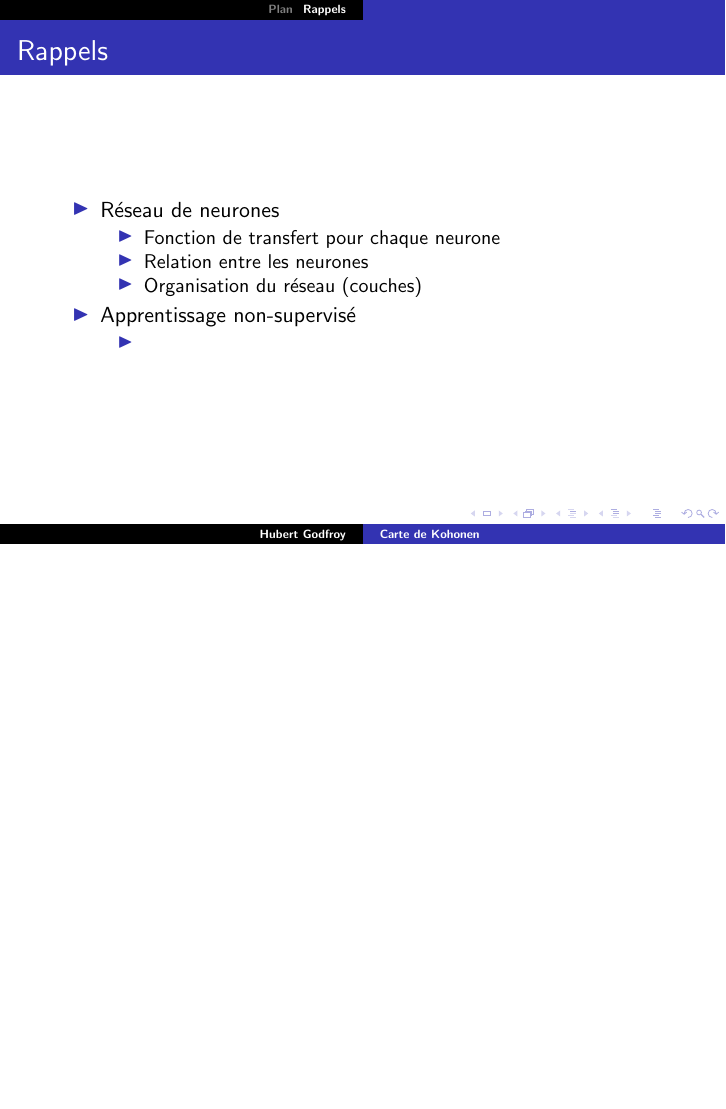
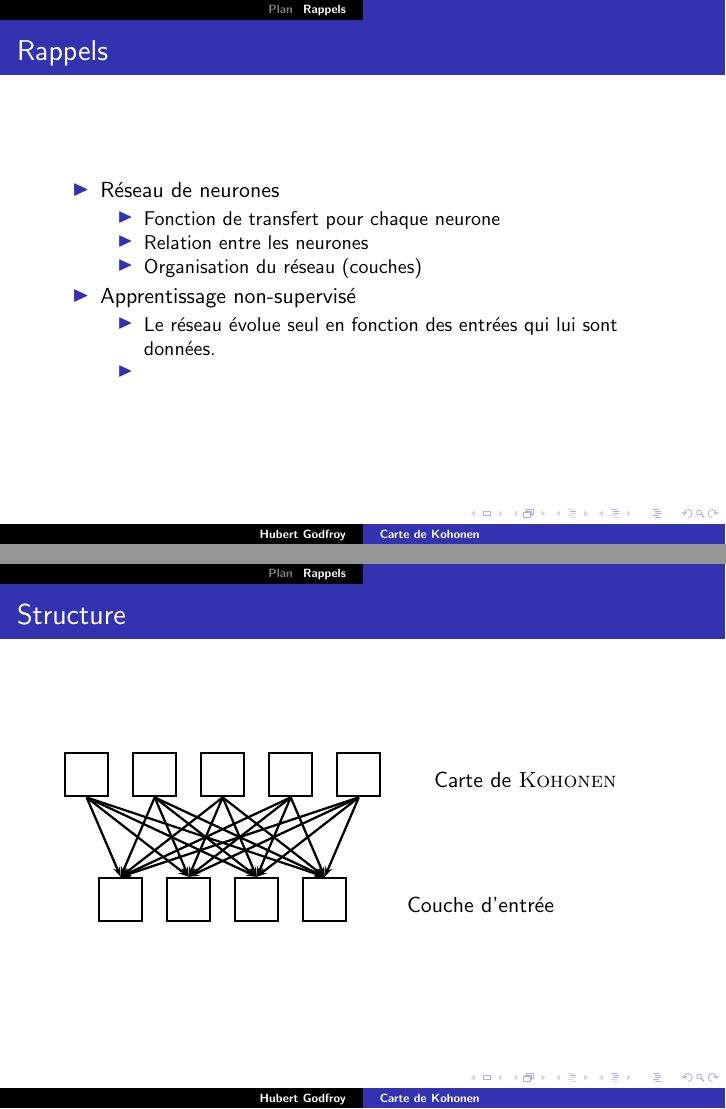
Before and after one commit to hurlebouc/kohonen, LaTeX slides (presentation/presentation.tex, which reads presentation/input/struct.tex): page 3 of 3 before the commit and pages 3 and 4 of 4 after it, the two joined at a grey line, the shorter picture padded with empty space. Compiled offline with LaTeX, dvips and Ghostscript; the source files are stored in an older character set and shown here as Unicode.

Commit message:
Ajout d'une du graphique de la structure dans la présentation

```diff
--- /dev/null
+++ b/presentation/input/struct.tex
@@ -0,0 +1,45 @@
+% !TEX root = ../presentation.tex
+
+% Generated with LaTeXDraw 2.0.8
+% Fri Jun 08 13:28:27 CEST 2012
+% \usepackage[usenames,dvipsnames]{pstricks}
+% \usepackage{epsfig}
+% \usepackage{pst-grad} % For gradients
+% \usepackage{pst-plot} % For axes
+
+\scalebox{1} % Change this value to rescale the drawing.
+{
+\begin{pspicture}(0,-1.5)(10.129199,1.5)
+\psframe[linewidth=0.04,dimen=outer](2.6,-0.7)(1.8,-1.5)
+\psframe[linewidth=0.04,dimen=outer](1.4,-0.7)(0.6,-1.5)
+\psframe[linewidth=0.04,dimen=outer](3.8,-0.7)(3.0,-1.5)
+\psframe[linewidth=0.04,dimen=outer](5.0,-0.7)(4.2,-1.5)
+\psframe[linewidth=0.04,dimen=outer](0.8,1.5)(0.0,0.7)
+\psframe[linewidth=0.04,dimen=outer](2.0,1.5)(1.2,0.7)
+\psframe[linewidth=0.04,dimen=outer](3.2,1.5)(2.4,0.7)
+\psframe[linewidth=0.04,dimen=outer](4.4,1.5)(3.6,0.7)
+\psframe[linewidth=0.04,dimen=outer](5.6,1.5)(4.8,0.7)
+\psline[linewidth=0.04cm,arrowsize=0.05291667cm 2.0,arrowlength=1.4,arrowinset=0.4]{->}(1.6,0.7)(1.0,-0.7)
+\psline[linewidth=0.04cm,arrowsize=0.05291667cm 2.0,arrowlength=1.4,arrowinset=0.4]{->}(0.4,0.7)(1.0,-0.7)
+\psline[linewidth=0.04cm,arrowsize=0.05291667cm 2.0,arrowlength=1.4,arrowinset=0.4]{->}(0.4,0.7)(2.2,-0.7)
+\psline[linewidth=0.04cm,arrowsize=0.05291667cm 2.0,arrowlength=1.4,arrowinset=0.4]{->}(0.4,0.7)(3.4,-0.7)
+\psline[linewidth=0.04cm,arrowsize=0.05291667cm 2.0,arrowlength=1.4,arrowinset=0.4]{->}(0.4,0.7)(4.6,-0.7)
+\psline[linewidth=0.04cm,arrowsize=0.05291667cm 2.0,arrowlength=1.4,arrowinset=0.4]{->}(1.6,0.7)(2.2,-0.7)
+\psline[linewidth=0.04cm,arrowsize=0.05291667cm 2.0,arrowlength=1.4,arrowinset=0.4]{->}(1.6,0.7)(3.4,-0.7)
+\psline[linewidth=0.04cm,arrowsize=0.05291667cm 2.0,arrowlength=1.4,arrowinset=0.4]{->}(1.6,0.7)(4.6,-0.7)
+\psline[linewidth=0.04cm,arrowsize=0.05291667cm 2.0,arrowlength=1.4,arrowinset=0.4]{->}(2.8,0.7)(1.0,-0.7)
+\psline[linewidth=0.04cm,arrowsize=0.05291667cm 2.0,arrowlength=1.4,arrowinset=0.4]{->}(2.8,0.7)(2.2,-0.7)
+\psline[linewidth=0.04cm,arrowsize=0.05291667cm 2.0,arrowlength=1.4,arrowinset=0.4]{->}(2.8,0.7)(3.4,-0.7)
+\psline[linewidth=0.04cm,arrowsize=0.05291667cm 2.0,arrowlength=1.4,arrowinset=0.4]{->}(2.8,0.7)(4.6,-0.7)
+\psline[linewidth=0.04cm,arrowsize=0.05291667cm 2.0,arrowlength=1.4,arrowinset=0.4]{->}(4.0,0.7)(1.0,-0.7)
+\psline[linewidth=0.04cm,arrowsize=0.05291667cm 2.0,arrowlength=1.4,arrowinset=0.4]{->}(4.0,0.7)(2.2,-0.7)
+\psline[linewidth=0.04cm,arrowsize=0.05291667cm 2.0,arrowlength=1.4,arrowinset=0.4]{->}(4.0,0.7)(3.4,-0.7)
+\psline[linewidth=0.04cm,arrowsize=0.05291667cm 2.0,arrowlength=1.4,arrowinset=0.4]{->}(4.0,0.7)(4.6,-0.7)
+\psline[linewidth=0.04cm,arrowsize=0.05291667cm 2.0,arrowlength=1.4,arrowinset=0.4]{->}(5.2,0.7)(1.0,-0.7)
+\psline[linewidth=0.04cm,arrowsize=0.05291667cm 2.0,arrowlength=1.4,arrowinset=0.4]{->}(5.2,0.7)(2.2,-0.7)
+\psline[linewidth=0.04cm,arrowsize=0.05291667cm 2.0,arrowlength=1.4,arrowinset=0.4]{->}(5.2,0.7)(3.4,-0.7)
+\psline[linewidth=0.04cm,arrowsize=0.05291667cm 2.0,arrowlength=1.4,arrowinset=0.4]{->}(5.2,0.7)(4.6,-0.7)
+\rput(7.348291,-1.195){Couche d'entrée}
+\rput(8.138096,1.005){Carte de \textsc{Kohonen}}
+\end{pspicture}
+}
--- a/presentation/presentation.tex
+++ b/presentation/presentation.tex
@@ -2,6 +2,11 @@
 \usepackage[francais]{babel}
 \usepackage[latin1]{inputenc}
 \usepackage{beamerthemesplit}
+\usepackage[usenames,dvipsnames]{pstricks}
+\usepackage{epsfig}
+\usepackage{pst-grad} % For gradients
+\usepackage{pst-plot} % For axes
+
 \newcommand{\diapo}[2]{\frame{\frametitle{#1}#2}}
 
 
@@ -28,11 +33,15 @@
 	\end{itemize}
 \item Apprentissage non-supervisé
 	\begin{itemize}
+	\item Le réseau évolue seul en fonction des entrées qui lui sont données.
 	\item
 	\end{itemize}
 \end{itemize}
 }
 
+\diapo{Structure}{
+	\input{input/struct.tex}
+}
 
 
 \end{document}
```
Also changed, not shown: presentation/ressources/structure_reseau.svg (added), 2 other files.
